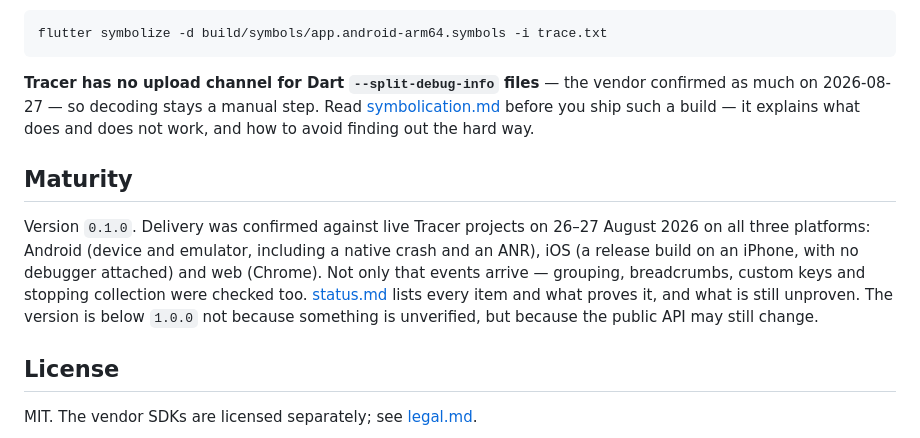
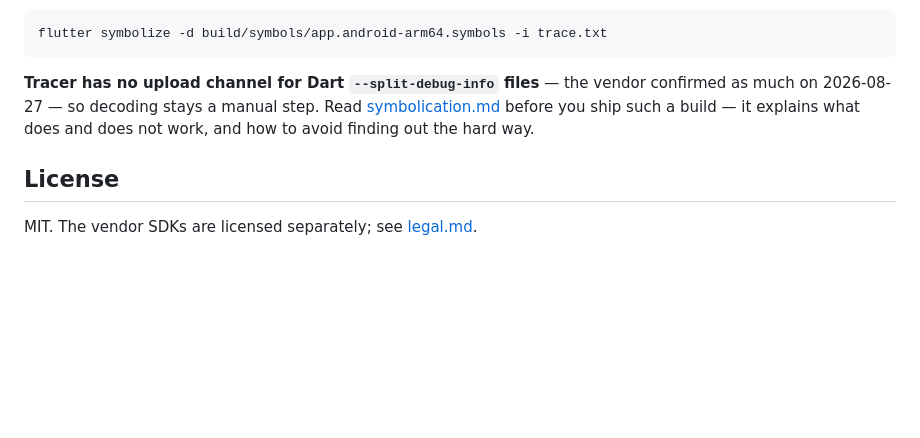
Before and after one commit to KonstantenKomkov/apptracer_flutter, a Markdown page: packages/apptracer_flutter/README.en.md, the part around the change. GitHub-like rendering; blank space fills up the shorter version.

```diff
--- a/packages/apptracer_flutter/README.en.md
+++ b/packages/apptracer_flutter/README.en.md
@@ -680,18 +680,6 @@ vendor confirmed as much on 2026-08-27 — so decoding stays a manual step. Read
 before you ship such a build — it explains what does and does not work, and how
 to avoid finding out the hard way.
 
-## Maturity
-
-Version `0.1.0`. Delivery was confirmed against live Tracer projects on
-26–27 August 2026 on all three platforms: Android (device and emulator,
-including a native crash and an ANR), iOS (a release build on an iPhone, with no
-debugger attached) and web (Chrome). Not only that events arrive — grouping,
-breadcrumbs, custom keys and stopping collection were checked too.
-[status.md](https://github.com/KonstantenKomkov/apptracer_flutter/blob/main/docs/status.md)
-lists every item and what proves it, and what is still unproven.
-The version is below `1.0.0` not because something is unverified, but because
-the public API may still change.
-
 ## License
 
 MIT. The vendor SDKs are licensed separately; see
```
Also changed, not shown: packages/apptracer_flutter/README.md (+0 -12 lines).
